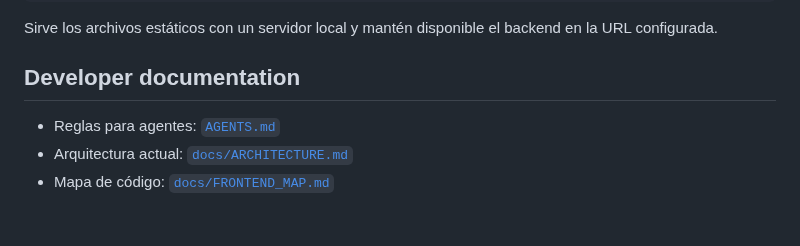
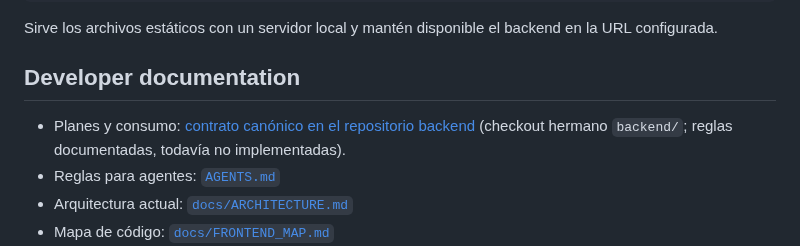
Before and after one commit to RafaelMenchaca/planeacion-docente-ia, a Markdown page: README.md, the part around the change. GitHub-like rendering; blank space fills up the shorter version.

Commit message:
docs: link product plans and consumption contract

```diff
--- a/README.md
+++ b/README.md
@@ -98,6 +98,7 @@ Sirve los archivos estáticos con un servidor local y mantén disponible el back
 
 ## Developer documentation
 
+- Planes y consumo: [contrato canónico en el repositorio backend](../backend/docs/PRODUCT_PLANS_CONSUMPTION.md) (checkout hermano `backend/`; reglas documentadas, todavía no implementadas).
 - Reglas para agentes: [`AGENTS.md`](AGENTS.md)
 - Arquitectura actual: [`docs/ARCHITECTURE.md`](docs/ARCHITECTURE.md)
 - Mapa de código: [`docs/FRONTEND_MAP.md`](docs/FRONTEND_MAP.md)
```
